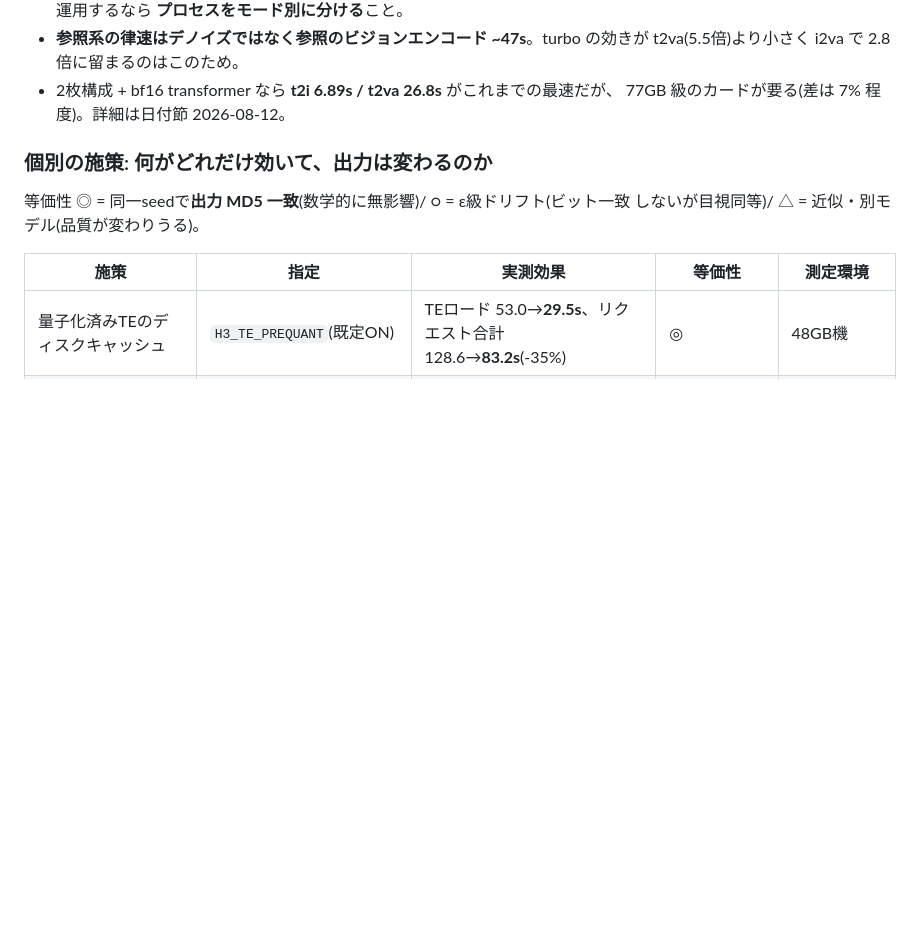
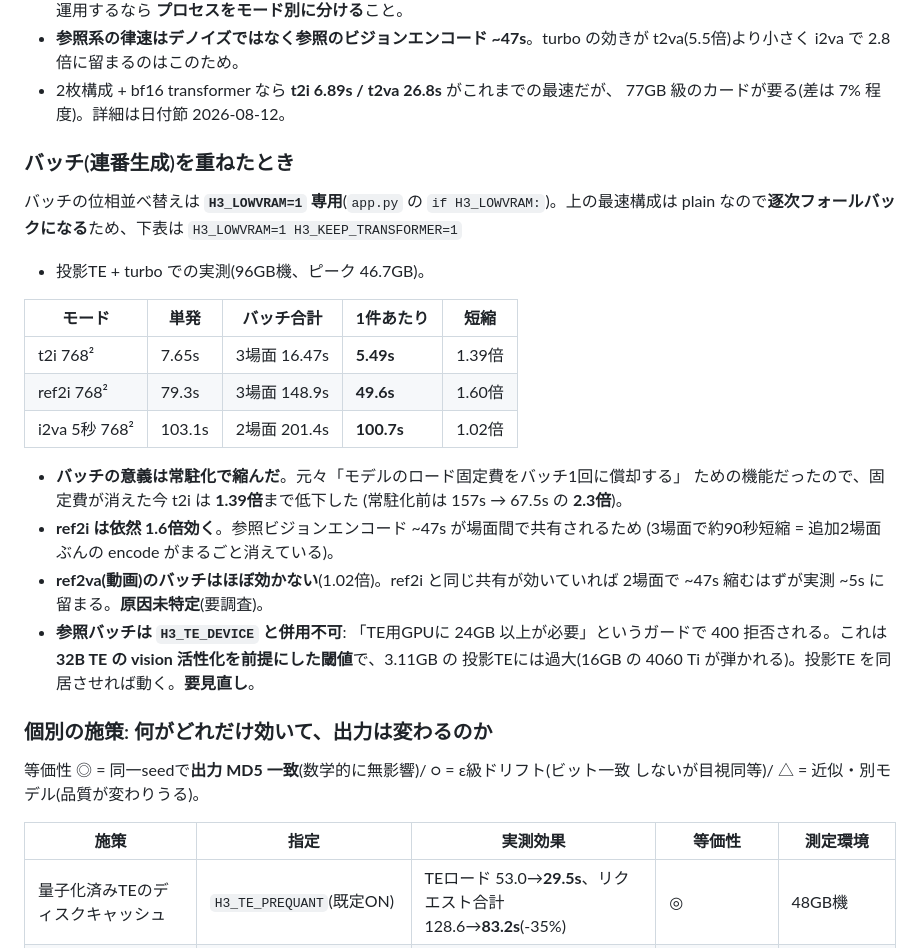
Before and after one commit to animede/Diffusers_minimax-h3, a Markdown page: README.md, the part around the change. Rendered like a GitHub page; blank space fills up the shorter version.

```diff
--- a/README.md
+++ b/README.md
@@ -111,6 +111,29 @@ H3_VIDEO_VAE_FP16=1 H3_TE_PROJ=… H3_TURBO_LORA=1`)。
   t2va(5.5倍)より小さく i2va で 2.8倍に留まるのはこのため。
 - 2枚構成 + bf16 transformer なら **t2i 6.89s / t2va 26.8s** がこれまでの最速だが、
   77GB 級のカードが要る(差は 7% 程度)。詳細は日付節 2026-08-12。
+
+### バッチ(連番生成)を重ねたとき
+
+バッチの位相並べ替えは **`H3_LOWVRAM=1` 専用**(`app.py` の `if H3_LOWVRAM:`)。上の最速構成は
+plain なので**逐次フォールバックになる**ため、下表は `H3_LOWVRAM=1 H3_KEEP_TRANSFORMER=1`
++ 投影TE + turbo での実測(96GB機、ピーク 46.7GB)。
+
+| モード | 単発 | バッチ合計 | **1件あたり** | 短縮 |
+|---|---|---|---|---|
+| t2i 768² | 7.65s | 3場面 16.47s | **5.49s** | 1.39倍 |
+| ref2i 768² | 79.3s | 3場面 148.9s | **49.6s** | 1.60倍 |
+| i2va 5秒 768² | 103.1s | 2場面 201.4s | **100.7s** | 1.02倍 |
+
+- **バッチの意義は常駐化で縮んだ**。元々「モデルのロード固定費をバッチ1回に償却する」
+  ための機能だったので、固定費が消えた今 t2i は **1.39倍**まで低下した
+  (常駐化前は 157s → 67.5s の **2.3倍**)。
+- **ref2i は依然 1.6倍効く**。参照ビジョンエンコード ~47s が場面間で共有されるため
+  (3場面で約90秒短縮 = 追加2場面ぶんの encode がまるごと消えている)。
+- **ref2va(動画)のバッチはほぼ効かない**(1.02倍)。ref2i と同じ共有が効いていれば
+  2場面で ~47s 縮むはずが実測 ~5s に留まる。**原因未特定**(要調査)。
+- **参照バッチは `H3_TE_DEVICE` と併用不可**: 「TE用GPUに 24GB 以上が必要」というガードで
+  400 拒否される。これは **32B TE の vision 活性化を前提にした閾値**で、3.11GB の
+  投影TEには過大(16GB の 4060 Ti が弾かれる)。投影TE を同居させれば動く。**要見直し**。
 
 ### 個別の施策: 何がどれだけ効いて、出力は変わるのか
 
```
Also changed, not shown: README.en.md (+26 -0 lines).
